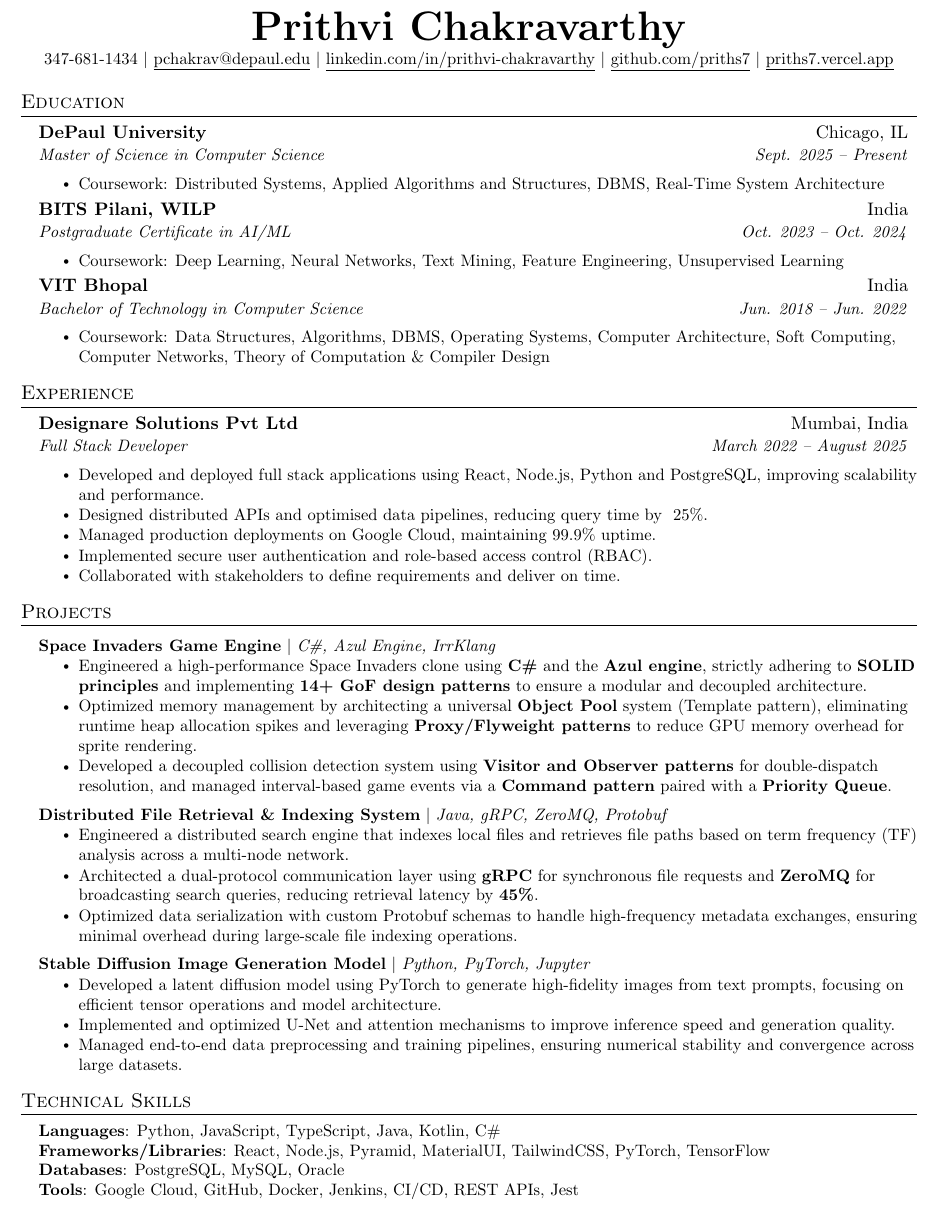
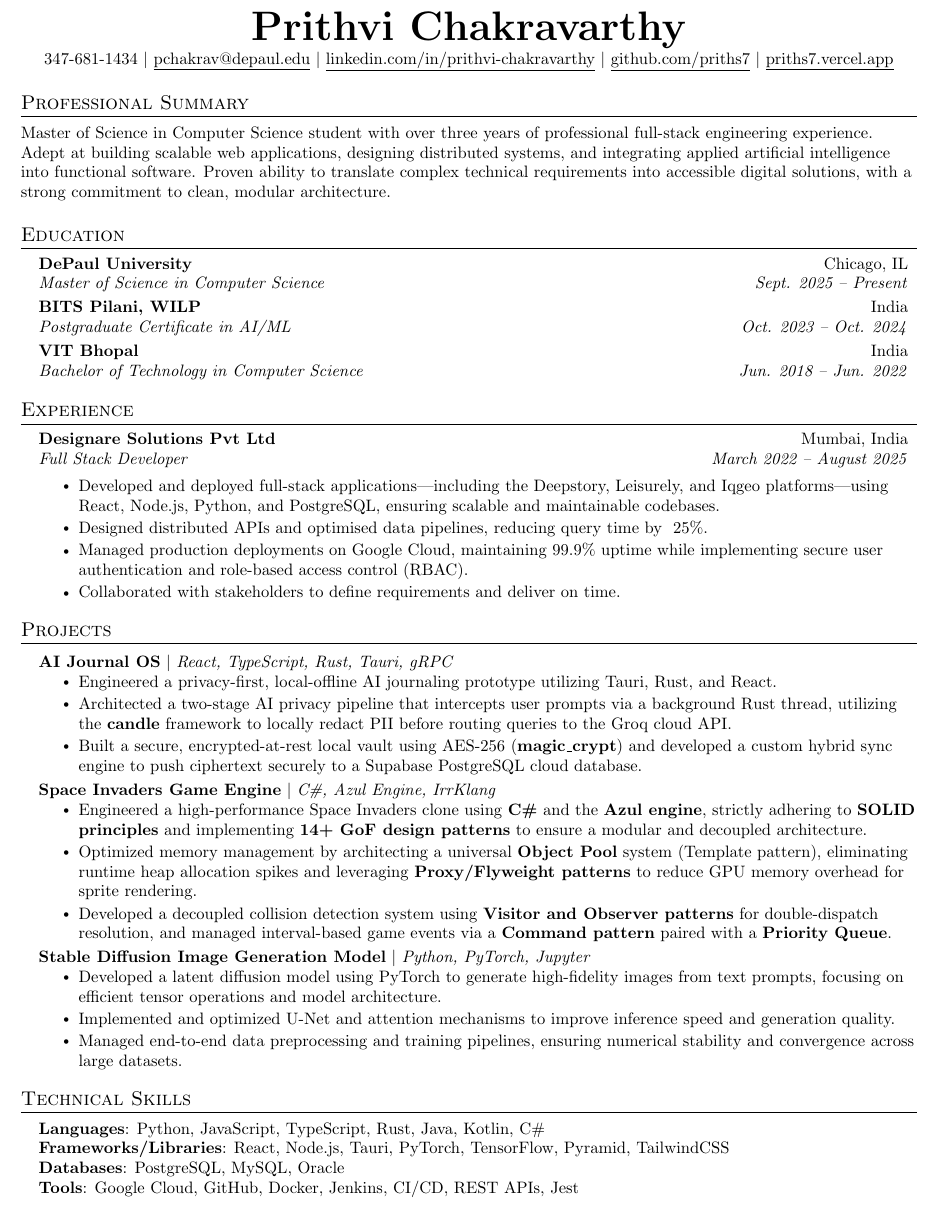
Before and after one commit to priths7/Resume, a LaTeX CV (resume.tex): part of the page, cut so that both start at the same text. Compiled offline with pdfLaTeX.

Commit message:
On campus template added

```diff
--- a/resume.tex
+++ b/resume.tex
@@ -87,29 +87,23 @@
     \href{https://priths7.vercel.app/}{\underline{priths7.vercel.app}}
 \end{center}
 
+%-----------PROFESSIONAL SUMMARY-----------
+\section{Professional Summary}
+  \small{Master of Science in Computer Science student with over three years of professional full-stack engineering experience. Adept at building scalable web applications, designing distributed systems, and integrating applied artificial intelligence into functional software. Proven ability to translate complex technical requirements into accessible digital solutions, with a strong commitment to clean, modular architecture.}
 %-----------EDUCATION-----------
 \section{Education}
   \resumeSubHeadingListStart
     \resumeSubheading
       {DePaul University}{Chicago, IL}
       {Master of Science in Computer Science}{Sept. 2025 -- Present}
-      \resumeItemListStart
-        \resumeItem{Coursework: Distributed Systems, Applied Algorithms and Structures, DBMS, Real-Time System Architecture}
-      \resumeItemListEnd
 
     \resumeSubheading
       {BITS Pilani, WILP}{India}
       {Postgraduate Certificate in AI/ML}{Oct. 2023 -- Oct. 2024}
-      \resumeItemListStart
-        \resumeItem{Coursework: Deep Learning, Neural Networks, Text Mining, Feature Engineering, Unsupervised Learning}
-      \resumeItemListEnd
 
     \resumeSubheading
       {VIT Bhopal}{India}
       {Bachelor of Technology in Computer Science}{Jun. 2018 -- Jun. 2022}
-      \resumeItemListStart
-        \resumeItem{Coursework: Data Structures, Algorithms, DBMS, Operating Systems, Computer Architecture, Soft Computing, Computer Networks, Theory of Computation \& Compiler Design}
-      \resumeItemListEnd
   \resumeSubHeadingListEnd
 
 %-----------EXPERIENCE-----------
@@ -119,10 +113,9 @@
       {Designare Solutions Pvt Ltd}{Mumbai, India}
       {Full Stack Developer}{March 2022 -- August 2025}
       \resumeItemListStart
-        \resumeItem{Developed and deployed full stack applications using React, Node.js, Python and PostgreSQL, improving scalability and performance.}
+        \resumeItem{Developed and deployed full-stack applications—including the Deepstory, Leisurely, and Iqgeo platforms—using React, Node.js, Python, and PostgreSQL, ensuring scalable and maintainable codebases.}
         \resumeItem{Designed distributed APIs and optimised data pipelines, reducing query time by ~25\%.}
-        \resumeItem{Managed production deployments on Google Cloud, maintaining 99.9\% uptime.}
-        \resumeItem{Implemented secure user authentication and role-based access control (RBAC).}
+        \resumeItem{Managed production deployments on Google Cloud, maintaining 99.9\% uptime while implementing secure user authentication and role-based access control (RBAC).}
         \resumeItem{Collaborated with stakeholders to define requirements and deliver on time.}
       \resumeItemListEnd
   \resumeSubHeadingListEnd
@@ -131,18 +124,18 @@
 \section{Projects}
     \resumeSubHeadingListStart
       \resumeProjectHeading
+          {\textbf{AI Journal OS} $|$ \emph{React, TypeScript, Rust, Tauri, gRPC}}{}
+          \resumeItemListStart
+            \resumeItem{Engineered a privacy-first, local-offline AI journaling prototype utilizing Tauri, Rust, and React.}
+            \resumeItem{Architected a two-stage AI privacy pipeline that intercepts user prompts via a background Rust thread, utilizing the \textbf{candle} framework to locally redact PII before routing queries to the Groq cloud API.}
+            \resumeItem{Built a secure, encrypted-at-rest local vault using AES-256 (\textbf{magic\_crypt}) and developed a custom hybrid sync engine to push ciphertext securely to a Supabase PostgreSQL cloud database.}
+          \resumeItemListEnd
+      \resumeProjectHeading
           {\textbf{Space Invaders Game Engine} $|$ \emph{C\#, Azul Engine, IrrKlang}}{}
           \resumeItemListStart
             \resumeItem{Engineered a high-performance Space Invaders clone using \textbf{C\#} and the \textbf{Azul engine}, strictly adhering to \textbf{SOLID principles} and implementing \textbf{14+ GoF design patterns} to ensure a modular and decoupled architecture.}
             \resumeItem{Optimized memory management by architecting a universal \textbf{Object Pool} system (Template pattern), eliminating runtime heap allocation spikes and leveraging \textbf{Proxy/Flyweight patterns} to reduce GPU memory overhead for sprite rendering.}
             \resumeItem{Developed a decoupled collision detection system using \textbf{Visitor and Observer patterns} for double-dispatch resolution, and managed interval-based game events via a \textbf{Command pattern} paired with a \textbf{Priority Queue}.}
-          \resumeItemListEnd
-      \resumeProjectHeading
-          {\textbf{Distributed File Retrieval \& Indexing System} $|$ \emph{Java, gRPC, ZeroMQ, Protobuf}}{}
-          \resumeItemListStart
-            \resumeItem{Engineered a distributed search engine that indexes local files and retrieves file paths based on term frequency (TF) analysis across a multi-node network.}
-            \resumeItem{Architected a dual-protocol communication layer using \textbf{gRPC} for synchronous file requests and \textbf{ZeroMQ} for broadcasting search queries, reducing retrieval latency by \textbf{45\%}.}
-            \resumeItem{Optimized data serialization with custom Protobuf schemas to handle high-frequency metadata exchanges, ensuring minimal overhead during large-scale file indexing operations.}
             \resumeItemListEnd
       \resumeProjectHeading
           {\textbf{Stable Diffusion Image Generation Model} $|$ \emph{Python, PyTorch, Jupyter}}{}
@@ -157,8 +150,8 @@
 \section{Technical Skills}
  \begin{itemize}[leftmargin=0.15in, label={}]
     \small{\item{
-     \textbf{Languages}{: Python, JavaScript, TypeScript, Java, Kotlin, C\# }  \\
-     \textbf{Frameworks/Libraries}{: React, Node.js, Pyramid, MaterialUI, TailwindCSS, PyTorch, TensorFlow}  \\
+     \textbf{Languages}{: Python, JavaScript, TypeScript, Rust, Java, Kotlin, C\# }  \\
+     \textbf{Frameworks/Libraries}{: React, Node.js, Tauri, PyTorch, TensorFlow, Pyramid, TailwindCSS }  \\
      \textbf{Databases}{: PostgreSQL, MySQL, Oracle}  \\
      \textbf{Tools}{: Google Cloud, GitHub, Docker, Jenkins, CI/CD, REST APIs, Jest}
     }}
```
Also changed, not shown: resume.pdf.
